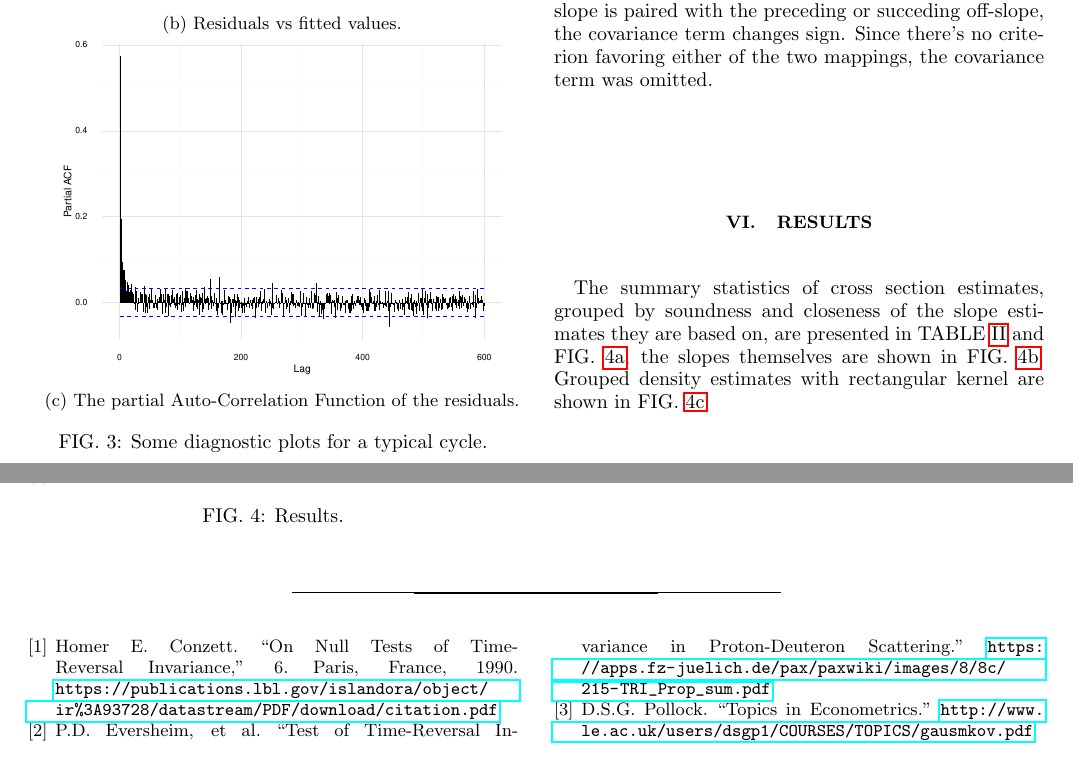
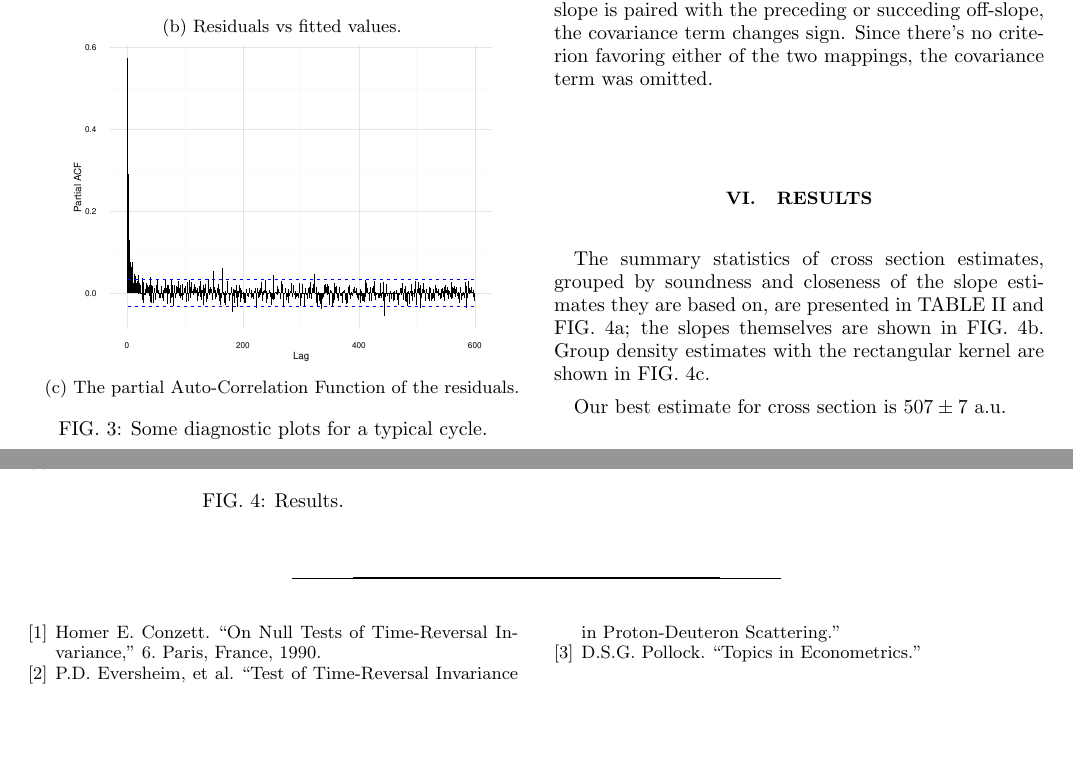
Before and after one commit to AlexAksentyev/TRIC, a LaTeX paper (Reports/SPIN/Analysis-2012.tex): two parts of pages 3 and 4 of 4, joined at a grey line, cut so that both start at the same text, the shorter picture padded with empty space. Compiled offline with pdfLaTeX.

Commit message:
corrected

```diff
--- a/Reports/SPIN/Analysis-2012.tex
+++ b/Reports/SPIN/Analysis-2012.tex
@@ -11,7 +11,7 @@
 \usepackage{threeparttable}
 
 \usepackage{url}
-\usepackage{hyperref}
+%\usepackage{hyperref}
 
 \DeclareDocumentCommand{\CS}{sO{}}{\IfBooleanTF{#1}{\hat{\sigma}_{#2}}{\sigma_{#2}}}
 \DeclareDocumentCommand{\slp}{sO{}}{\IfBooleanTF{#1}{\hat{\beta}_{#2}}{\beta_{#2}}}
@@ -24,7 +24,7 @@
 
 \DeclareDocumentCommand{\ADCcode}{O{ }}{unit{#1}}
 
-\newcommand{\scl}{.43}
+\newcommand{\scl}{.41}
 
 
 \begin{document}
@@ -187,7 +187,9 @@ An estimate of a cross section estimate's standard error (SE) is made by adding
 This is done so because depending on whether an on-slope is paired with the preceding or succeding off-slope, the covariance term changes sign. Since there's no criterion favoring either of the two mappings, the covariance term was omitted.
 
 \section{Results}
-The summary statistics of cross section estimates, grouped by soundness and closeness of the slope estimates they are based on, are presented in TABLE~\ref{tbl:CS-all} and FIG.~\ref{fig:CS-all}; the slopes themselves are shown in FIG.~\ref{fig:Slopes}. Grouped density estimates with rectangular kernel are shown in FIG.~\ref{fig:CS-dens}.
+The summary statistics of cross section estimates, grouped by soundness and closeness of the slope estimates they are based on, are presented in TABLE~\ref{tbl:CS-all} and FIG.~\ref{fig:CS-all}; the slopes themselves are shown in FIG.~\ref{fig:Slopes}. Group density estimates with the rectangular kernel are shown in FIG.~\ref{fig:CS-dens}.
+
+Our best estimate for cross section is $507 \pm 7$ a.u.
 
 \begin{table}[t]
 \centering
@@ -224,14 +226,14 @@ All			& 				& 20		& 535				& 10 \\
 
 \begin{thebibliography}{9}
 \bibitem{Conzett}
-Homer E. Conzett. ``On Null Tests of Time-Reversal Invariance,'' 6. Paris, France, 1990. \url{https://publications.lbl.gov/islandora/object/ir%3A93728/datastream/PDF/download/citation.pdf}
+Homer E. Conzett. ``On Null Tests of Time-Reversal Invariance,'' 6. Paris, France, 1990. %\url{https://publications.lbl.gov/islandora/object/ir%3A93728/datastream/PDF/download/citation.pdf}
 
 \bibitem{Proposal}
 P.D. Eversheim, et al. ``Test of Time-Reversal Invariance in Proton-Deuteron Scattering.''
-\url{https://apps.fz-juelich.de/pax/paxwiki/images/8/8c/215-TRI_Prop_sum.pdf}
+%\url{https://apps.fz-juelich.de/pax/paxwiki/images/8/8c/215-TRI_Prop_sum.pdf}
 
 \bibitem{GaussMarkov}
-D.S.G. Pollock. ``Topics in Econometrics.'' \url{http://www.le.ac.uk/users/dsgp1/COURSES/TOPICS/gausmkov.pdf}
+D.S.G. Pollock. ``Topics in Econometrics.'' %\url{http://www.le.ac.uk/users/dsgp1/COURSES/TOPICS/gausmkov.pdf}
 
 \end{thebibliography}
 
```
Also changed, not shown: Reports/SPIN/Analysis-2012.pdf, Reports/SPIN/Analysis-2012.tex (2 more changed lines).
